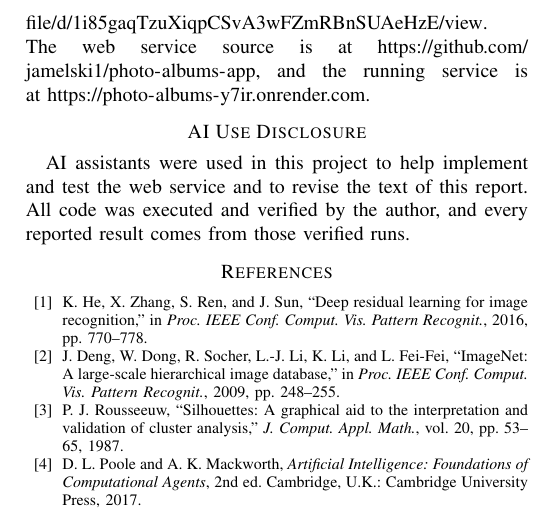
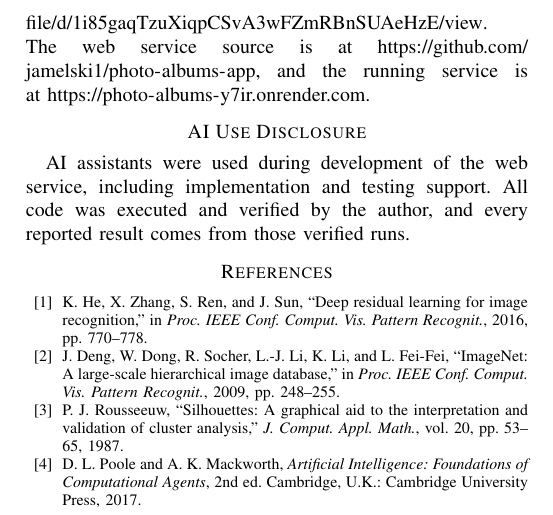
Before and after one commit to jamelski1/photo-albums-app, a LaTeX paper (report/main.tex): part of page 5 of 5, cut so that both start at the same text. Compiled offline with pdfLaTeX.

Commit message:
Paper: reword AI use disclosure

```diff
--- a/report/main.tex
+++ b/report/main.tex
@@ -416,10 +416,10 @@ The web service source is at
 service is at \url{https://photo-albums-y7ir.onrender.com}.
 
 \section*{AI Use Disclosure}
-AI assistants were used in this project to help implement and
-test the web service and to revise the text of this report. All
-code was executed and verified by the author, and every reported
-result comes from those verified runs.
+AI assistants were used during development of the web service,
+including implementation and testing support. All code was
+executed and verified by the author, and every reported result
+comes from those verified runs.
 
 \begin{thebibliography}{00}
 \bibitem{he2016} K. He, X. Zhang, S. Ren, and J. Sun, ``Deep residual
```
